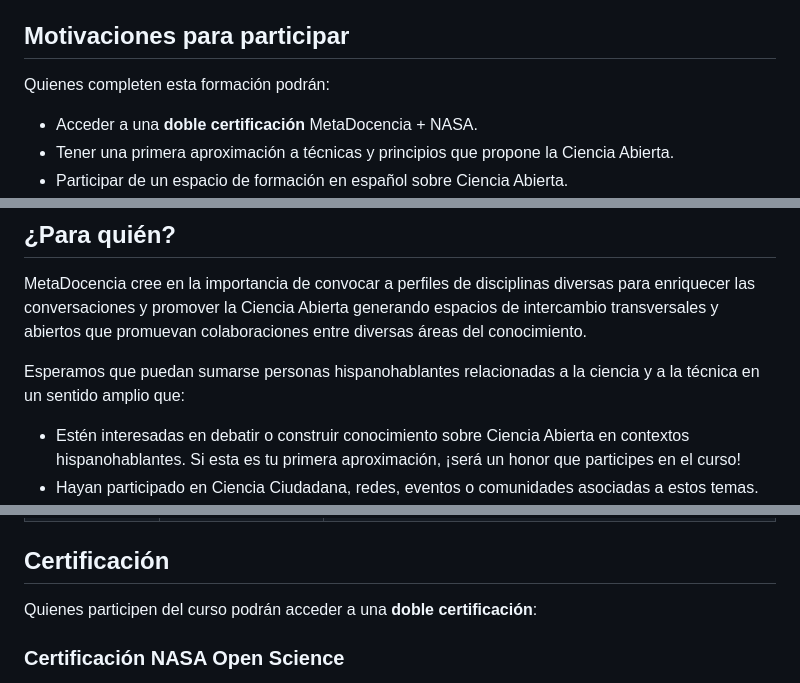
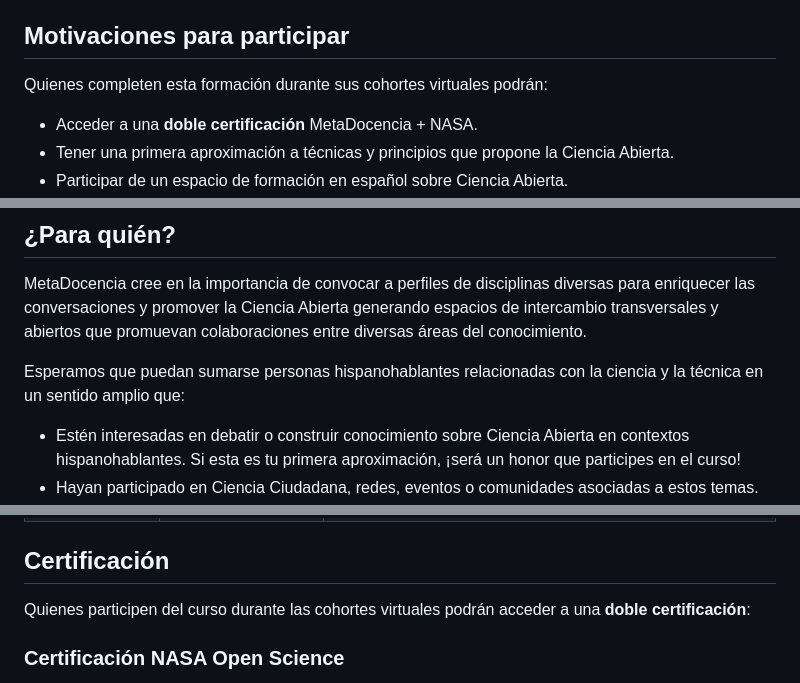
Before and after one commit to MetaDocencia/curso-herramientas-de-ciencia-abierta, a Markdown page: index.md, 3 parts joined by grey strips. GitHub-like rendering.

Commit message:
Update course participation details in index.md

```diff
--- a/index.md
+++ b/index.md
@@ -15,7 +15,7 @@ Los materiales se basan en el curso Open Science 101 de NASA y fueron contextual
 
 ## Motivaciones para participar
 
-Quienes completen esta formación podrán:
+Quienes completen esta formación durante sus cohortes virtuales podrán:
 
 - Acceder a una **doble certificación** MetaDocencia + NASA.
 - Tener una primera aproximación a técnicas y principios que propone la Ciencia Abierta.
@@ -30,7 +30,7 @@ Quienes completen esta formación podrán:
 
 MetaDocencia cree en la importancia de convocar a perfiles de disciplinas diversas para enriquecer las conversaciones y promover la Ciencia Abierta generando espacios de intercambio transversales y abiertos que promuevan colaboraciones entre diversas áreas del conocimiento.
 
-Esperamos que puedan sumarse personas hispanohablantes relacionadas a la ciencia y a la técnica en un sentido amplio que:
+Esperamos que puedan sumarse personas hispanohablantes relacionadas con la ciencia y la técnica en un sentido amplio que:
 
 - Estén interesadas en debatir o construir conocimiento sobre Ciencia Abierta en contextos hispanohablantes. Si esta es tu primera aproximación, ¡será un honor que participes en el curso!
 - Hayan participado en Ciencia Ciudadana, redes, eventos o comunidades asociadas a estos temas.
@@ -65,7 +65,7 @@ Seleccioná el título de cada encuentro para consultar su hoja de ruta, que inc
 
 ## Certificación
 
-Quienes participen del curso podrán acceder a una **doble certificación**:
+Quienes participen del curso durante las cohortes virtuales podrán acceder a una **doble certificación**:
 
 ### Certificación NASA Open Science
 Para obtener el certificado de conocimiento de los contenidos del [Curso de Introducción a la Ciencia Abierta de la NASA](https://stemgateway.nasa.gov/s/course-offering/a0BSJ0000049ih3/open-science-101), será necesario responder correctamente al 70% de las preguntas de los cuestionarios administrados al final de cada encuentro. Los formularios estarán disponibles en español y la última parte de los encuentros sincrónicos se dedicará a responderlos. Se ofrecerá la posibilidad de completarlos de forma asincrónica (hasta 7 días corridos luego de la fecha del último encuentro) y de rehacerlos en el caso de no obtenerse el 70% de preguntas correctas.
```
